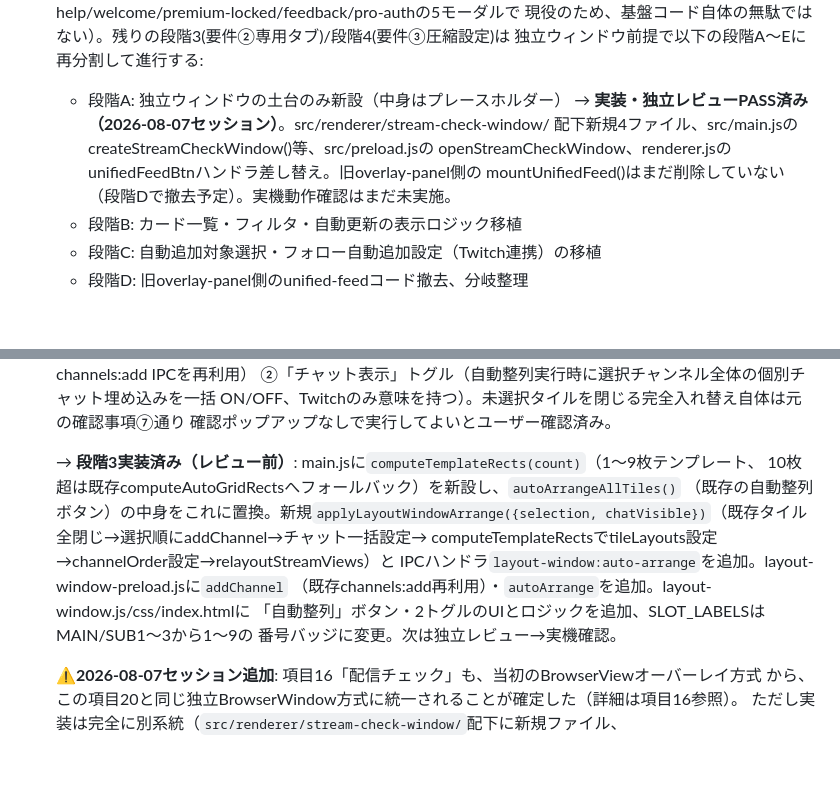
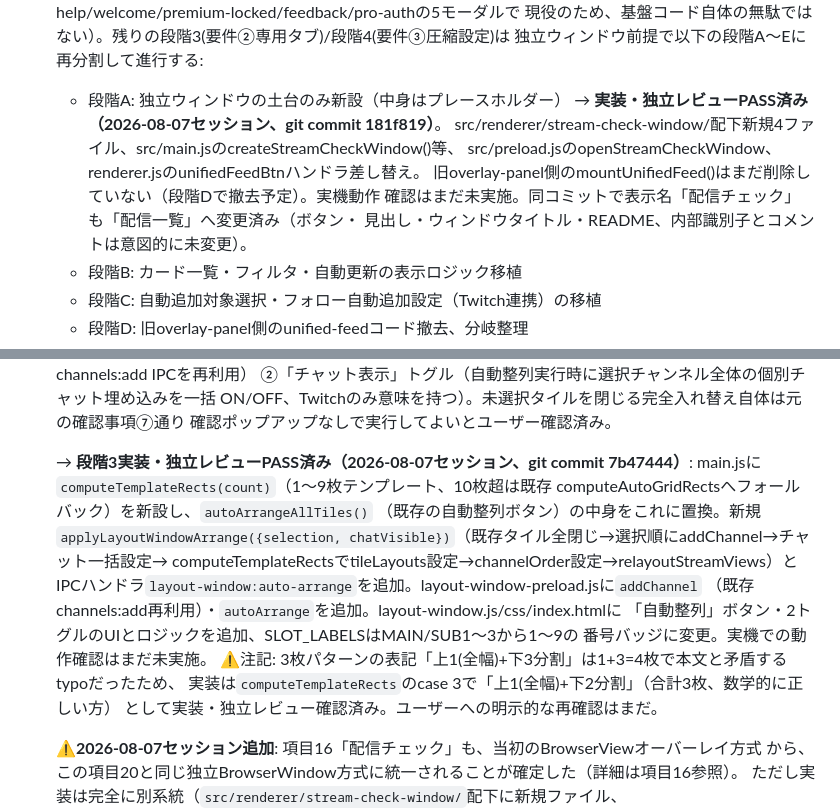
Before and after one commit to mumeinoapp/multicastdeck, a Markdown page: MCD大規模アプデ_元依頼一覧.md, 2 parts joined by grey strips. GitHub-like rendering; blank space fills up the shorter version.

Commit message:
元依頼一覧.md更新: #20段階3レビューPASS・3枚パターンtypo補正の記録、#16段階Aのコミット番号・リネーム内容を追記

```diff
--- a/MCD大規模アプデ_元依頼一覧.md
+++ b/MCD大規模アプデ_元依頼一覧.md
@@ -122,10 +122,12 @@
     現役のため、基盤コード自体の無駄ではない）。残りの段階3(要件②専用タブ)/段階4(要件③圧縮設定)は
     独立ウィンドウ前提で以下の段階A〜Eに再分割して進行する:
     - 段階A: 独立ウィンドウの土台のみ新設（中身はプレースホルダー）
-      → **実装・独立レビューPASS済み（2026-08-07セッション）**。src/renderer/stream-check-window/
-      配下新規4ファイル、src/main.jsのcreateStreamCheckWindow()等、src/preload.jsの
-      openStreamCheckWindow、renderer.jsのunifiedFeedBtnハンドラ差し替え。旧overlay-panel側の
-      mountUnifiedFeed()はまだ削除していない（段階Dで撤去予定）。実機動作確認はまだ未実施。
+      → **実装・独立レビューPASS済み（2026-08-07セッション、git commit 181f819）**。
+      src/renderer/stream-check-window/配下新規4ファイル、src/main.jsのcreateStreamCheckWindow()等、
+      src/preload.jsのopenStreamCheckWindow、renderer.jsのunifiedFeedBtnハンドラ差し替え。
+      旧overlay-panel側のmountUnifiedFeed()はまだ削除していない（段階Dで撤去予定）。実機動作
+      確認はまだ未実施。同コミットで表示名「配信チェック」も「配信一覧」へ変更済み（ボタン・
+      見出し・ウィンドウタイトル・README、内部識別子とコメントは意図的に未変更）。
     - 段階B: カード一覧・フィルタ・自動更新の表示ロジック移植
     - 段階C: 自動追加対象選択・フォロー自動追加設定（Twitch連携）の移植
     - 段階D: 旧overlay-panel側のunified-feedコード撤去、分岐整理
@@ -198,15 +200,19 @@
     ON/OFF、Twitchのみ意味を持つ）。未選択タイルを閉じる完全入れ替え自体は元の確認事項⑦通り
     確認ポップアップなしで実行してよいとユーザー確認済み。
 
-    → **段階3実装済み（レビュー前）**: main.jsに`computeTemplateRects(count)`（1〜9枚テンプレート、
-    10枚超は既存computeAutoGridRectsへフォールバック）を新設し、`autoArrangeAllTiles()`
+    → **段階3実装・独立レビューPASS済み（2026-08-07セッション、git commit 7b47444）**:
+    main.jsに`computeTemplateRects(count)`（1〜9枚テンプレート、10枚超は既存
+    computeAutoGridRectsへフォールバック）を新設し、`autoArrangeAllTiles()`
     （既存の自動整列ボタン）の中身をこれに置換。新規`applyLayoutWindowArrange({selection,
     chatVisible})`（既存タイル全閉じ→選択順にaddChannel→チャット一括設定→
     computeTemplateRectsでtileLayouts設定→channelOrder設定→relayoutStreamViews）と
     IPCハンドラ`layout-window:auto-arrange`を追加。layout-window-preload.jsに`addChannel`
     （既存channels:add再利用）・`autoArrange`を追加。layout-window.js/css/index.htmlに
     「自動整列」ボタン・2トグルのUIとロジックを追加、SLOT_LABELSはMAIN/SUB1〜3から1〜9の
-    番号バッジに変更。次は独立レビュー→実機確認。
+    番号バッジに変更。実機での動作確認はまだ未実施。
+    ⚠️注記: 3枚パターンの表記「上1(全幅)+下3分割」は1+3=4枚で本文と矛盾するtypoだったため、
+    実装は`computeTemplateRects`のcase 3で「上1(全幅)+下2分割」（合計3枚、数学的に正しい方）
+    として実装・独立レビュー確認済み。ユーザーへの明示的な再確認はまだ。
 
     ⚠️**2026-08-07セッション追加**: 項目16「配信チェック」も、当初のBrowserViewオーバーレイ方式
     から、この項目20と同じ独立BrowserWindow方式に統一されることが確定した（詳細は項目16参照）。
```
